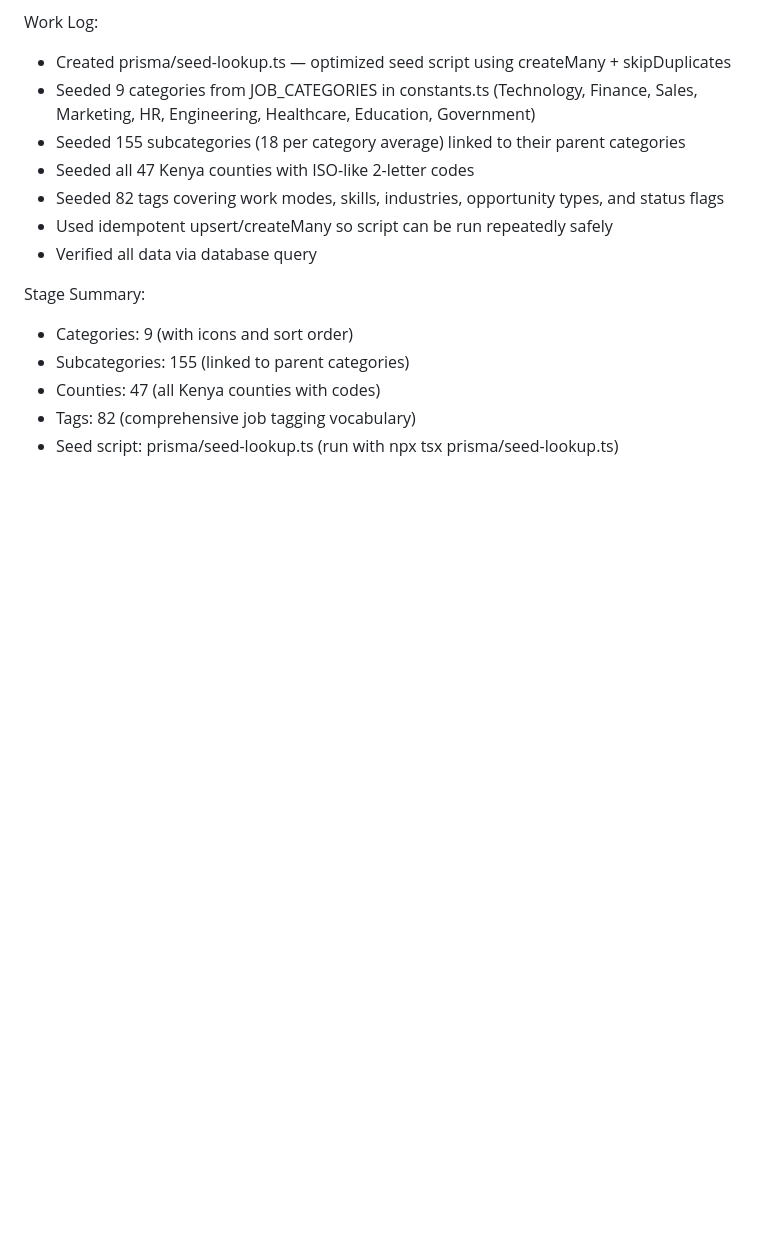
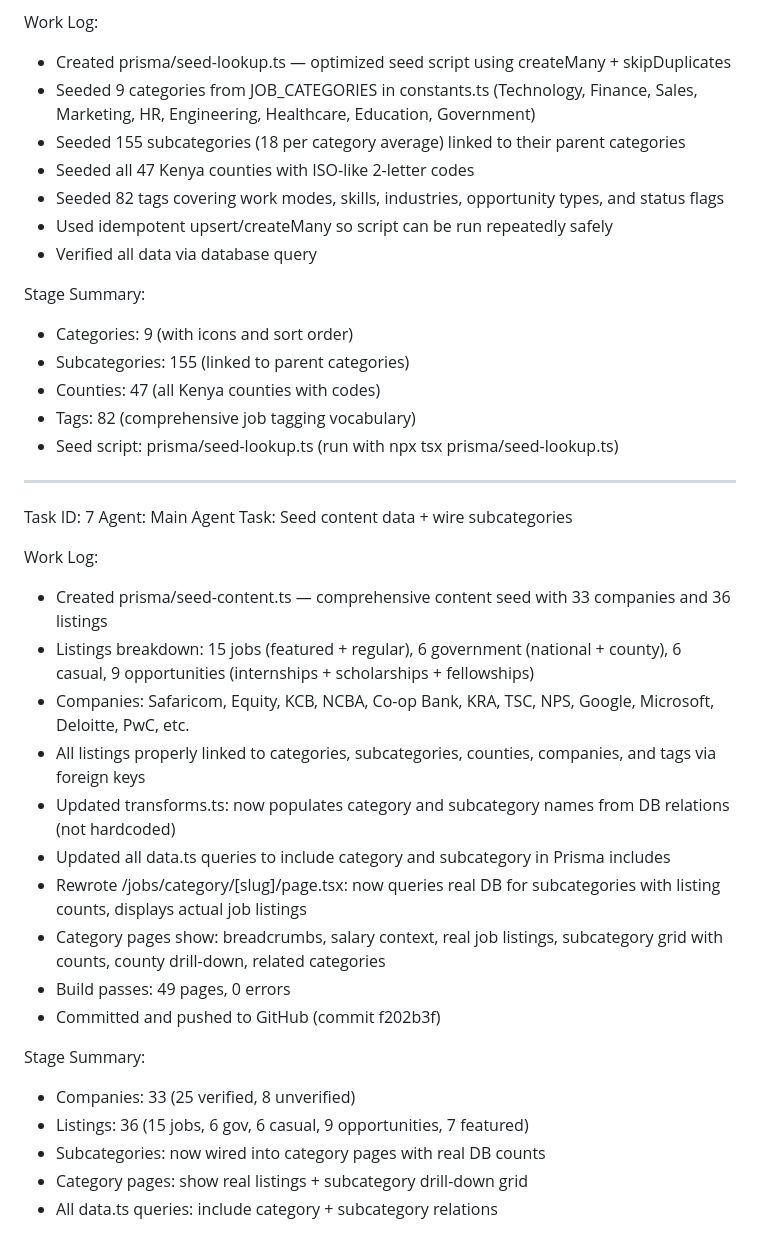
Before and after one commit to Amunga-ke/jobready_website, a Markdown page: worklog.md, the part around the change. Drawn GitHub-style; blank space fills up the shorter version.

Commit message:
07d04151-62c8-4f2e-b8bb-6437d8c1f11f

```diff
--- a/worklog.md
+++ b/worklog.md
@@ -152,3 +152,27 @@ Stage Summary:
 - Counties: 47 (all Kenya counties with codes)
 - Tags: 82 (comprehensive job tagging vocabulary)
 - Seed script: prisma/seed-lookup.ts (run with npx tsx prisma/seed-lookup.ts)
+
+---
+Task ID: 7
+Agent: Main Agent
+Task: Seed content data + wire subcategories
+
+Work Log:
+- Created prisma/seed-content.ts — comprehensive content seed with 33 companies and 36 listings
+- Listings breakdown: 15 jobs (featured + regular), 6 government (national + county), 6 casual, 9 opportunities (internships + scholarships + fellowships)
+- Companies: Safaricom, Equity, KCB, NCBA, Co-op Bank, KRA, TSC, NPS, Google, Microsoft, Deloitte, PwC, etc.
+- All listings properly linked to categories, subcategories, counties, companies, and tags via foreign keys
+- Updated transforms.ts: now populates category and subcategory names from DB relations (not hardcoded)
+- Updated all data.ts queries to include category and subcategory in Prisma includes
+- Rewrote /jobs/category/[slug]/page.tsx: now queries real DB for subcategories with listing counts, displays actual job listings
+- Category pages show: breadcrumbs, salary context, real job listings, subcategory grid with counts, county drill-down, related categories
+- Build passes: 49 pages, 0 errors
+- Committed and pushed to GitHub (commit f202b3f)
+
+Stage Summary:
+- Companies: 33 (25 verified, 8 unverified)
+- Listings: 36 (15 jobs, 6 gov, 6 casual, 9 opportunities, 7 featured)
+- Subcategories: now wired into category pages with real DB counts
+- Category pages: show real listings + subcategory drill-down grid
+- All data.ts queries: include category + subcategory relations
```
